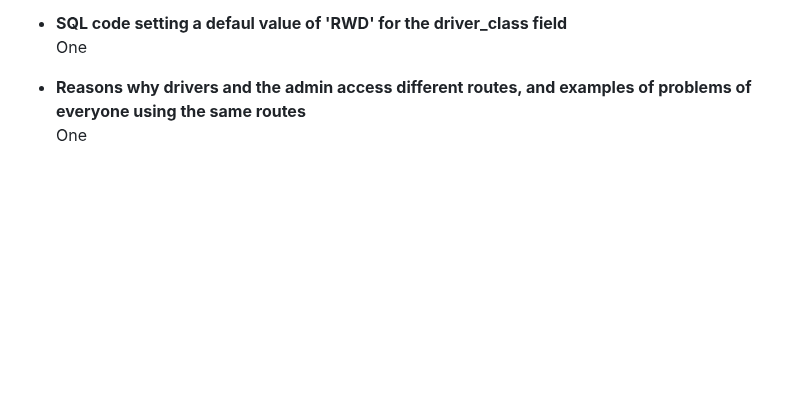
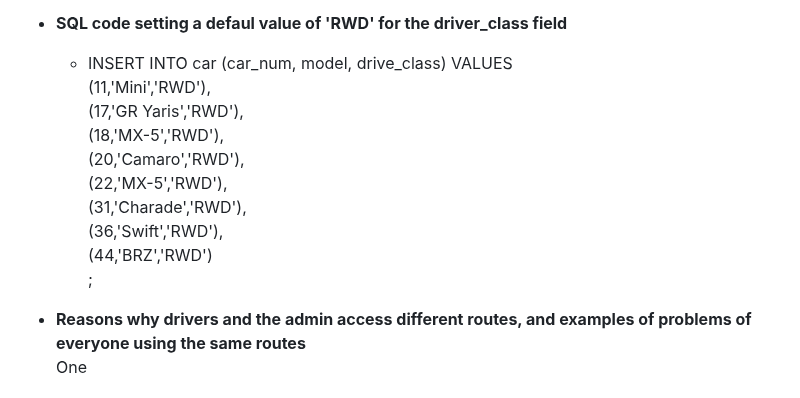
Before and after one commit to XinwuWang/Motorkhana-Car-Racing-Event-Web-Application, a Markdown page: README.md, the part around the change. GitHub-like rendering; blank space fills up the shorter version.

```diff
--- a/README.md
+++ b/README.md
@@ -96,7 +96,17 @@ Successfully adding new drivers' details to the database under routes '/admin/ad
     ;
 
 - **SQL code setting a defaul value of 'RWD' for the driver_class field**
-  One
+
+  - INSERT INTO car (car_num, model, drive_class) VALUES
+    (11,'Mini','RWD'),
+    (17,'GR Yaris','RWD'),
+    (18,'MX-5','RWD'),
+    (20,'Camaro','RWD'),
+    (22,'MX-5','RWD'),
+    (31,'Charade','RWD'),
+    (36,'Swift','RWD'),
+    (44,'BRZ','RWD')
+    ;
 
 - **Reasons why drivers and the admin access different routes, and examples of problems of everyone using the same routes**
   One
```
